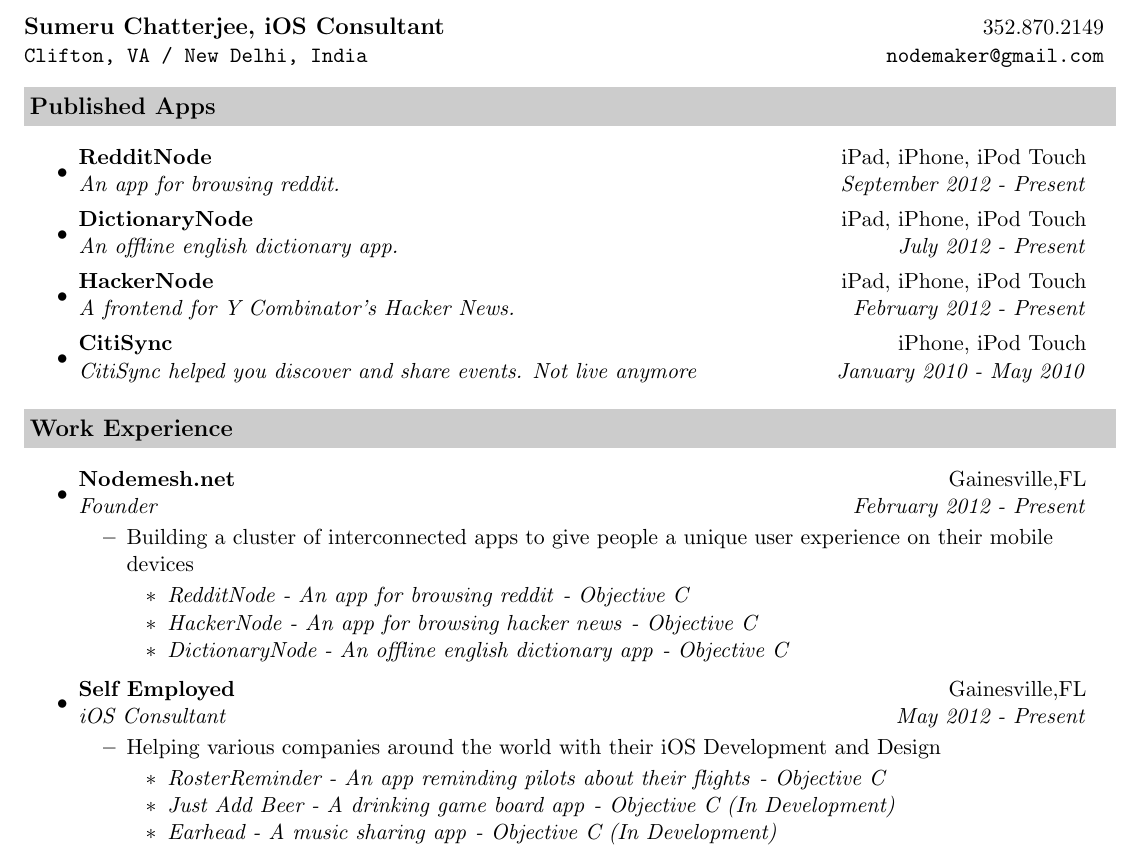
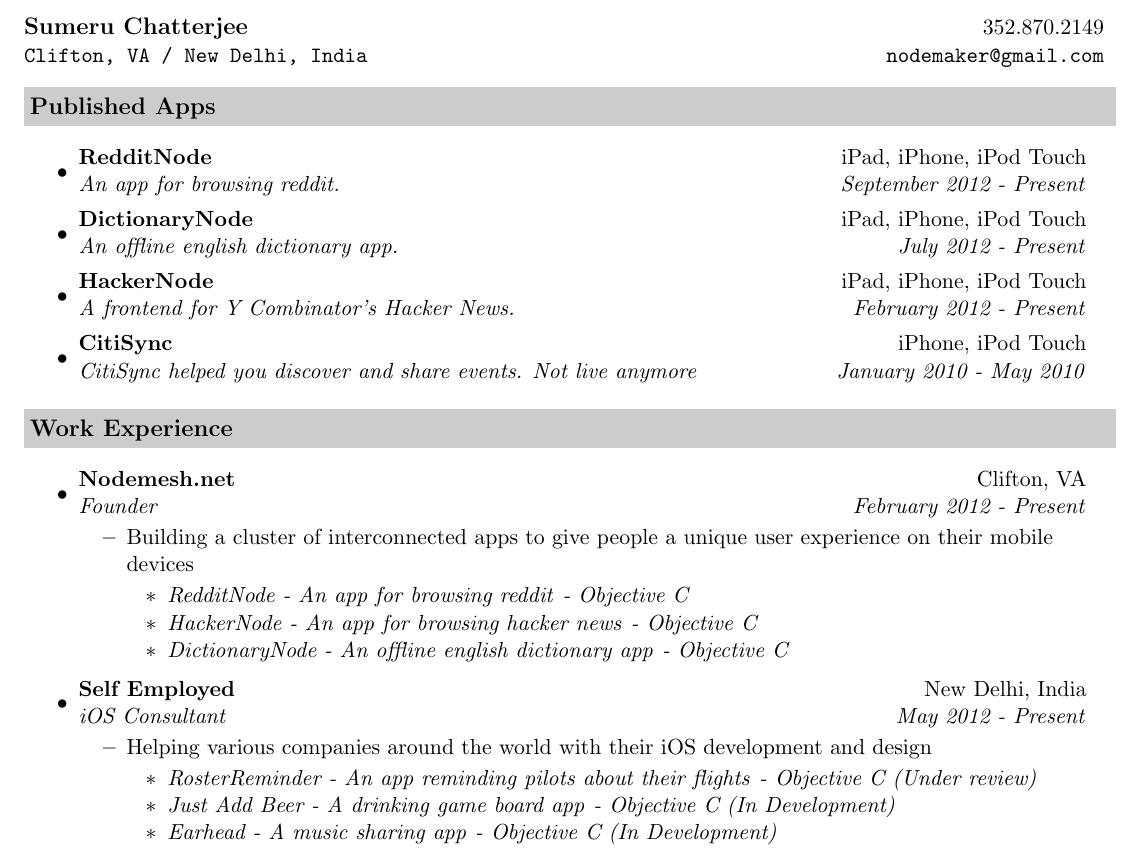
Before and after one commit to sumchattering/Resume, a LaTeX CV (resume.tex): part of page 1 of 2, cut at the place of the change. Compiled offline with pdfLaTeX.

Commit message:
Fixed some errors

```diff
--- a/resume.tex
+++ b/resume.tex
@@ -48,7 +48,7 @@
 \begin{document}
 
 \begin{tabular*}{7.5in}{l@{\extracolsep{\fill}}r}
-\textbf{\large \href{http://www.linkedin.com/profile/view?id=38712979}{Sumeru Chatterjee, iOS Consultant}}  & 352.870.2149\\
+\textbf{\large \href{http://www.linkedin.com/profile/view?id=38712979}{Sumeru Chatterjee}}  & 352.870.2149\\
 \texttt{Clifton, VA / New Delhi, India} &
 \href{mailto:nodemaker@gmail.com?cc=sumeru@ufl.edu&subject=Lets\%20meet\%20for\%20an\%20interview!}{\texttt{nodemaker@gmail.com}} \\
 \end{tabular*}
@@ -74,7 +74,7 @@
 \begin{itemize}
 
 \item
-    \ressubheading{\href{http://www.nodemesh.net}{Nodemesh.net}}{Gainesville,FL}{Founder}{February 2012 - Present}
+    \ressubheading{\href{http://www.nodemesh.net}{Nodemesh.net}}{Clifton, VA}{Founder}{February 2012 - Present}
     \begin{itemize}
         \resitem{\href{http://www.nodemesh.net}{Building a cluster of interconnected apps to give people a unique user experience on their mobile devices}}
         \begin{itemize}
@@ -85,11 +85,11 @@
     \end{itemize}
 
 \item
-    \ressubheading{{Self Employed}}{Gainesville,FL}{iOS Consultant}{May 2012 - Present}
+    \ressubheading{{Self Employed}}{New Delhi, India}{iOS Consultant}{May 2012 - Present}
     \begin{itemize}
-        \resitem{Helping various companies around the world with their iOS Development and Design}
+        \resitem{Helping various companies around the world with their iOS development and design}
         \begin{itemize}
-           \resitem{\href{http://apphqx.com}{\emph{RosterReminder - An app reminding pilots about their flights}}\emph{ - Objective C}}
+           \resitem{\href{http://apphqx.com}{\emph{RosterReminder - An app reminding pilots about their flights}}\emph{ - Objective C (Under review)}}
             \resitem{\href{http://drinktwo.com}{\emph{Just Add Beer - A drinking game board app}}\emph{ - Objective C (In Development)}}
             \resitem{\emph{Earhead - A music sharing app}\emph{ - Objective C (In Development)}}
         \end{itemize}
```
Also changed, not shown: resume.pdf.
